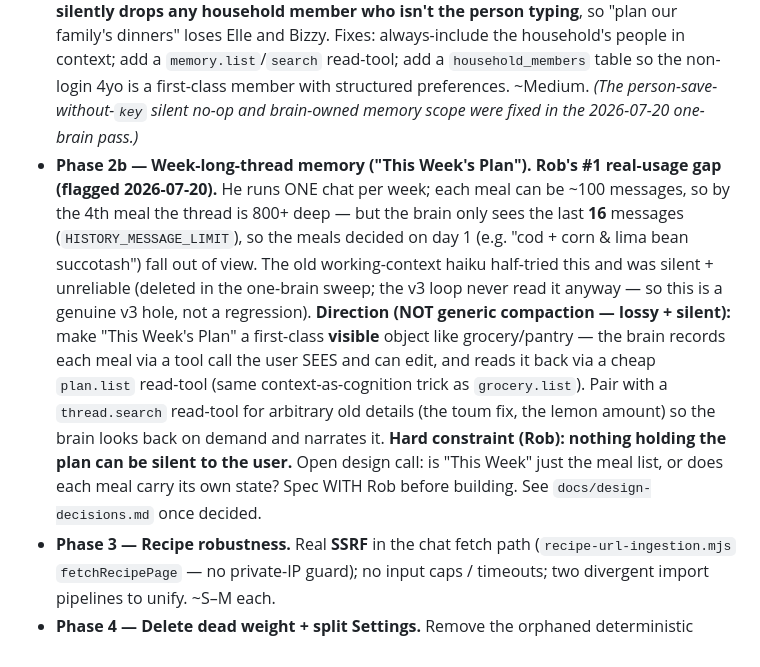
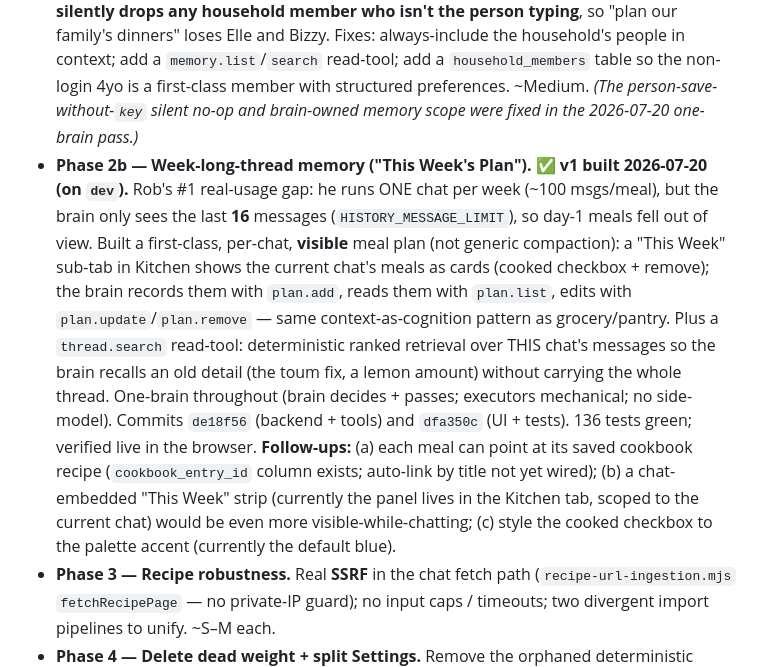
Before and after one commit to robertboconnor/kitchenbot, a Markdown page: docs/ROADMAP.md, the part around the change. GitHub-like rendering.

Commit message:
docs: mark Phase 2b (This Week's Plan + thread.search) shipped v1 on dev
Co-Authored-By: Claude Opus 4.8 <noreply@anthropic.com>

```diff
--- a/docs/ROADMAP.md
+++ b/docs/ROADMAP.md
@@ -87,19 +87,20 @@ tests added).
   read-tool; add a `household_members` table so the non-login 4yo is a first-class member with
   structured preferences. ~Medium. *(The person-save-without-`key` silent no-op and brain-owned memory
   scope were fixed in the 2026-07-20 one-brain pass.)*
-- **Phase 2b — Week-long-thread memory ("This Week's Plan"). Rob's #1 real-usage gap (flagged
-  2026-07-20).** He runs ONE chat per week; each meal can be ~100 messages, so by the 4th meal the
-  thread is 800+ deep — but the brain only sees the last **16** messages (`HISTORY_MESSAGE_LIMIT`), so
-  the meals decided on day 1 (e.g. "cod + corn & lima bean succotash") fall out of view. The old
-  working-context haiku half-tried this and was silent + unreliable (deleted in the one-brain sweep;
-  the v3 loop never read it anyway — so this is a genuine v3 hole, not a regression). **Direction (NOT
-  generic compaction — lossy + silent):** make "This Week's Plan" a first-class **visible** object like
-  grocery/pantry — the brain records each meal via a tool call the user SEES and can edit, and reads it
-  back via a cheap `plan.list` read-tool (same context-as-cognition trick as `grocery.list`). Pair with
-  a `thread.search` read-tool for arbitrary old details (the toum fix, the lemon amount) so the brain
-  looks back on demand and narrates it. **Hard constraint (Rob): nothing holding the plan can be silent
-  to the user.** Open design call: is "This Week" just the meal list, or does each meal carry its own
-  state? Spec WITH Rob before building. See `docs/design-decisions.md` once decided.
+- **Phase 2b — Week-long-thread memory ("This Week's Plan"). ✅ v1 built 2026-07-20 (on `dev`).**
+  Rob's #1 real-usage gap: he runs ONE chat per week (~100 msgs/meal), but the brain only sees the last
+  **16** messages (`HISTORY_MESSAGE_LIMIT`), so day-1 meals fell out of view. Built a first-class,
+  per-chat, **visible** meal plan (not generic compaction): a "This Week" sub-tab in Kitchen shows the
+  current chat's meals as cards (cooked checkbox + remove); the brain records them with `plan.add`,
+  reads them with `plan.list`, edits with `plan.update`/`plan.remove` — same context-as-cognition
+  pattern as grocery/pantry. Plus a `thread.search` read-tool: deterministic ranked retrieval over THIS
+  chat's messages so the brain recalls an old detail (the toum fix, a lemon amount) without carrying the
+  whole thread. One-brain throughout (brain decides + passes; executors mechanical; no side-model).
+  Commits `de18f56` (backend + tools) and `dfa350c` (UI + tests). 136 tests green; verified live in the
+  browser. **Follow-ups:** (a) each meal can point at its saved cookbook recipe (`cookbook_entry_id`
+  column exists; auto-link by title not yet wired); (b) a chat-embedded "This Week" strip (currently the
+  panel lives in the Kitchen tab, scoped to the current chat) would be even more visible-while-chatting;
+  (c) style the cooked checkbox to the palette accent (currently the default blue).
 - **Phase 3 — Recipe robustness.** Real **SSRF** in the chat fetch path (`recipe-url-ingestion.mjs`
   `fetchRecipePage` — no private-IP guard); no input caps / timeouts; two divergent import pipelines
   to unify. ~S–M each.
```
